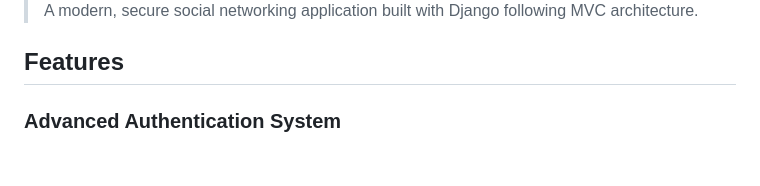
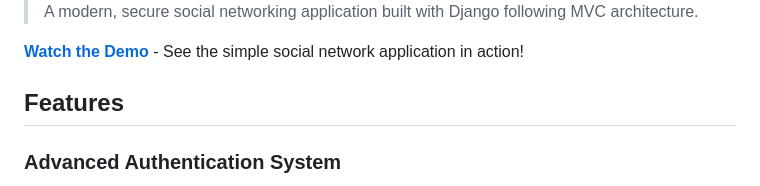
Before and after one commit to TebogoYungMercykay/Simple-Social-Network-Django, a Markdown page: README.md, the part around the change. Drawn GitHub-style; blank space fills up the shorter version.

Commit message:
(docs) Updated Link to the Short Demo Video

```diff
--- a/README.md
+++ b/README.md
@@ -3,6 +3,8 @@
 <img src="./docs/images/read.png" alt="README IMAGE" width="100%" height="40%" />
 
 > A modern, secure social networking application built with Django following MVC architecture.
+
+**[Watch the Demo](docs/demo.mp4)** - See the simple social network application in action!
 
 ## Features
 
```
